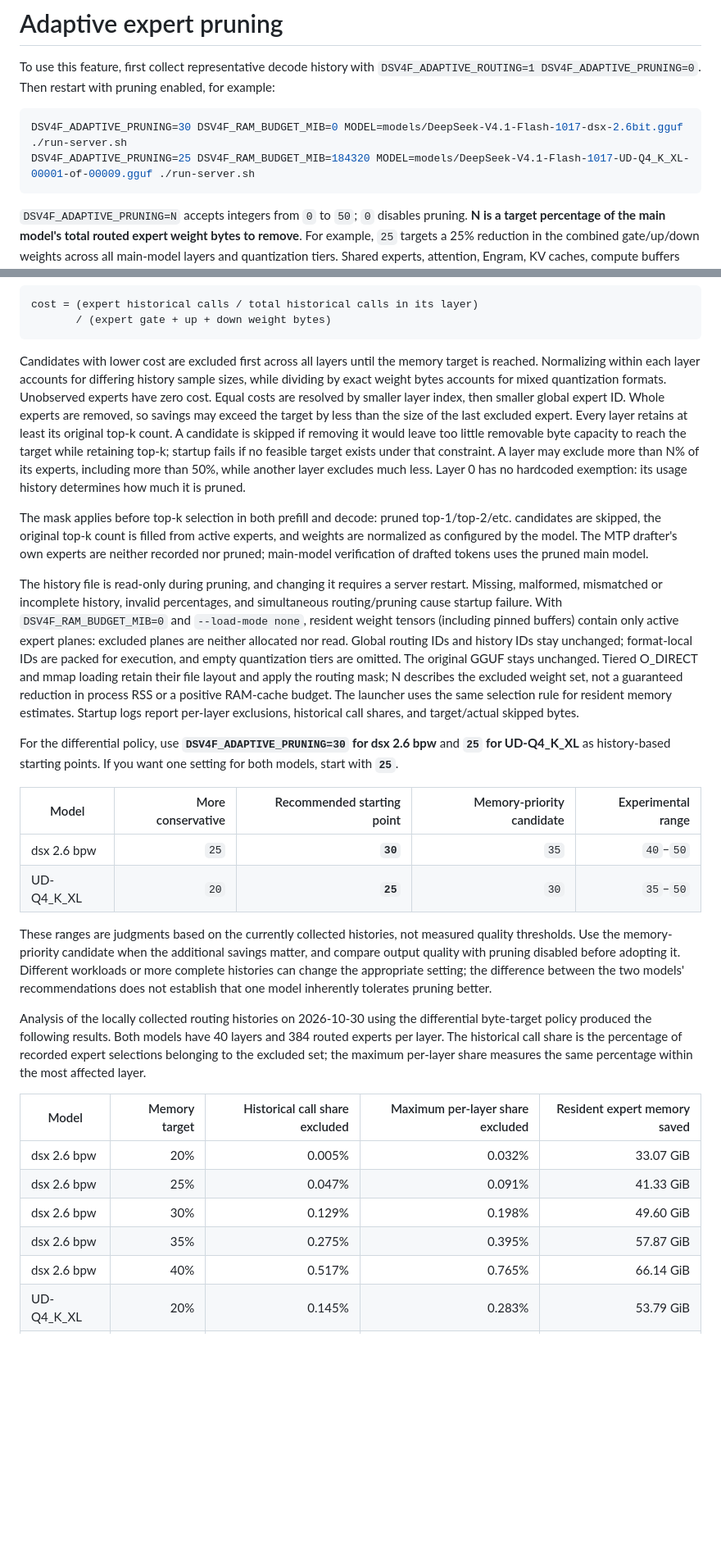
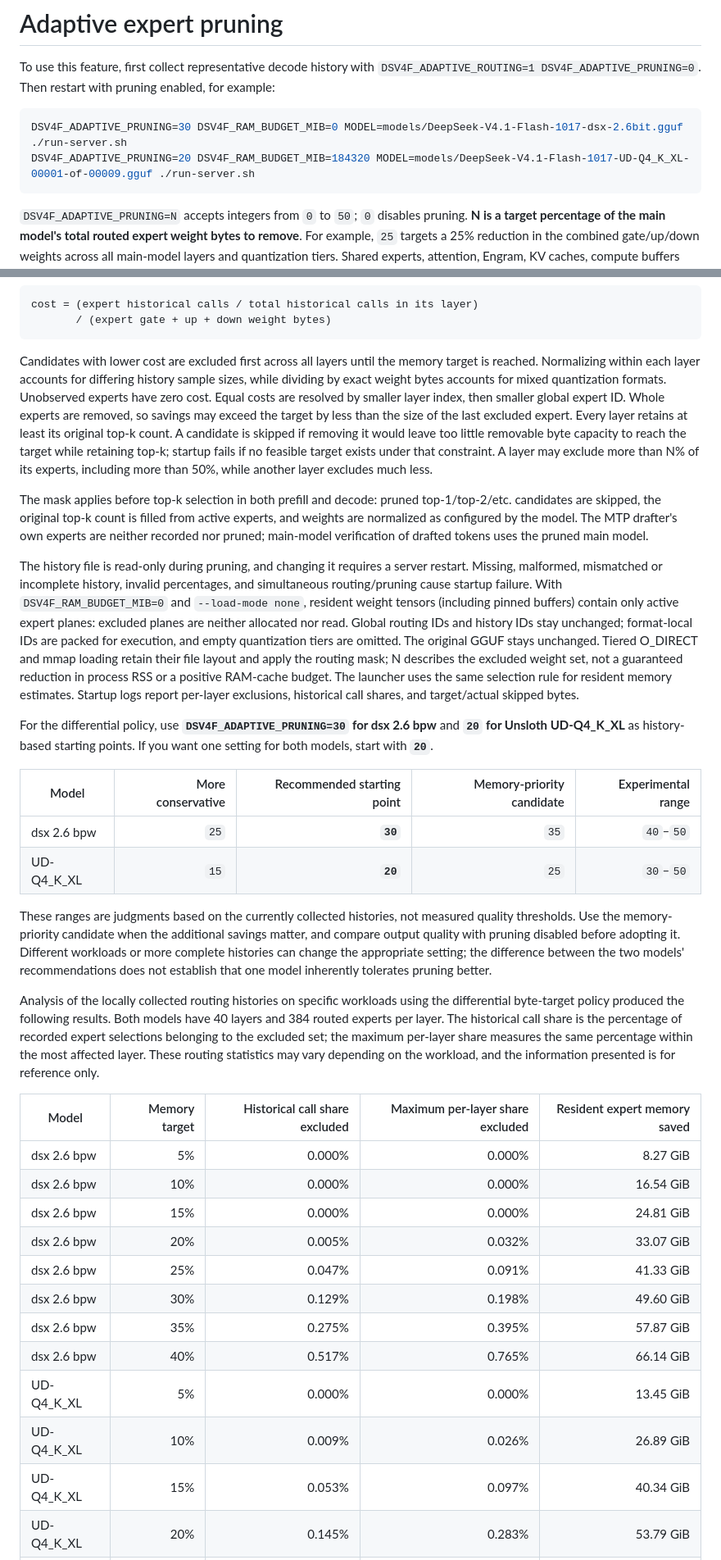
Before and after one commit to Nunatica/dsv41f-inf, a Markdown page: ADAPTIVE_EXPERT_PRUNING.md, 2 parts joined by grey strips. Shown at 82% size. GitHub-like rendering; blank space fills up the shorter version.

Commit message:
Updated expert pruning doc.

````diff
--- a/ADAPTIVE_EXPERT_PRUNING.md
+++ b/ADAPTIVE_EXPERT_PRUNING.md
@@ -4,7 +4,7 @@ To use this feature, first collect representative decode history with `DSV4F_ADA
 
 ```bash
 DSV4F_ADAPTIVE_PRUNING=30 DSV4F_RAM_BUDGET_MIB=0 MODEL=models/DeepSeek-V4.1-Flash-1017-dsx-2.6bit.gguf ./run-server.sh
-DSV4F_ADAPTIVE_PRUNING=25 DSV4F_RAM_BUDGET_MIB=184320 MODEL=models/DeepSeek-V4.1-Flash-1017-UD-Q4_K_XL-00001-of-00009.gguf ./run-server.sh
+DSV4F_ADAPTIVE_PRUNING=20 DSV4F_RAM_BUDGET_MIB=184320 MODEL=models/DeepSeek-V4.1-Flash-1017-UD-Q4_K_XL-00001-of-00009.gguf ./run-server.sh
 ```
 
 `DSV4F_ADAPTIVE_PRUNING=N` accepts integers from `0` to `50`; `0` disables pruning. **N is a target percentage of the main model's total routed expert weight bytes to remove**. For example, `25` targets a 25% reduction in the combined gate/up/down weights across all main-model layers and quantization tiers. Shared experts, attention, Engram, KV caches, compute buffers and MTP drafter weights are excluded from this target.
@@ -16,30 +16,36 @@ cost = (expert historical calls / total historical calls in its layer)
        / (expert gate + up + down weight bytes)
 ```
 
-Candidates with lower cost are excluded first across all layers until the memory target is reached. Normalizing within each layer accounts for differing history sample sizes, while dividing by exact weight bytes accounts for mixed quantization formats. Unobserved experts have zero cost. Equal costs are resolved by smaller layer index, then smaller global expert ID. Whole experts are removed, so savings may exceed the target by less than the size of the last excluded expert. Every layer retains at least its original top-k count. A candidate is skipped if removing it would leave too little removable byte capacity to reach the target while retaining top-k; startup fails if no feasible target exists under that constraint. A layer may exclude more than N% of its experts, including more than 50%, while another layer excludes much less. Layer 0 has no hardcoded exemption: its usage history determines how much it is pruned.
+Candidates with lower cost are excluded first across all layers until the memory target is reached. Normalizing within each layer accounts for differing history sample sizes, while dividing by exact weight bytes accounts for mixed quantization formats. Unobserved experts have zero cost. Equal costs are resolved by smaller layer index, then smaller global expert ID. Whole experts are removed, so savings may exceed the target by less than the size of the last excluded expert. Every layer retains at least its original top-k count. A candidate is skipped if removing it would leave too little removable byte capacity to reach the target while retaining top-k; startup fails if no feasible target exists under that constraint. A layer may exclude more than N% of its experts, including more than 50%, while another layer excludes much less.
 
 The mask applies before top-k selection in both prefill and decode: pruned top-1/top-2/etc. candidates are skipped, the original top-k count is filled from active experts, and weights are normalized as configured by the model. The MTP drafter's own experts are neither recorded nor pruned; main-model verification of drafted tokens uses the pruned main model.
 
 The history file is read-only during pruning, and changing it requires a server restart. Missing, malformed, mismatched or incomplete history, invalid percentages, and simultaneous routing/pruning cause startup failure. With `DSV4F_RAM_BUDGET_MIB=0` and `--load-mode none`, resident weight tensors (including pinned buffers) contain only active expert planes: excluded planes are neither allocated nor read. Global routing IDs and history IDs stay unchanged; format-local IDs are packed for execution, and empty quantization tiers are omitted. The original GGUF stays unchanged. Tiered O_DIRECT and mmap loading retain their file layout and apply the routing mask; N describes the excluded weight set, not a guaranteed reduction in process RSS or a positive RAM-cache budget. The launcher uses the same selection rule for resident memory estimates. Startup logs report per-layer exclusions, historical call shares, and target/actual skipped bytes.
 
-For the differential policy, use **`DSV4F_ADAPTIVE_PRUNING=30` for dsx 2.6 bpw** and **`25` for UD-Q4_K_XL** as history-based starting points. If you want one setting for both models, start with **`25`**.
+For the differential policy, use **`DSV4F_ADAPTIVE_PRUNING=30` for dsx 2.6 bpw** and **`20` for Unsloth UD-Q4_K_XL** as history-based starting points. If you want one setting for both models, start with **`20`**.
 
 | Model | More conservative | Recommended starting point | Memory-priority candidate | Experimental range |
 | --- | ---: | ---: | ---: | ---: |
 | dsx 2.6 bpw | `25` | **`30`** | `35` | `40`–`50` |
-| UD-Q4_K_XL | `20` | **`25`** | `30` | `35`–`50` |
+| UD-Q4_K_XL | `15` | **`20`** | `25` | `30`–`50` |
 
 These ranges are judgments based on the currently collected histories, not measured quality thresholds. Use the memory-priority candidate when the additional savings matter, and compare output quality with pruning disabled before adopting it. Different workloads or more complete histories can change the appropriate setting; the difference between the two models' recommendations does not establish that one model inherently tolerates pruning better.
 
-Analysis of the locally collected routing histories on 2026-10-30 using the differential byte-target policy produced the following results. Both models have 40 layers and 384 routed experts per layer. The historical call share is the percentage of recorded expert selections belonging to the excluded set; the maximum per-layer share measures the same percentage within the most affected layer.
+Analysis of the locally collected routing histories on specific workloads using the differential byte-target policy produced the following results. Both models have 40 layers and 384 routed experts per layer. The historical call share is the percentage of recorded expert selections belonging to the excluded set; the maximum per-layer share measures the same percentage within the most affected layer. These routing statistics may vary depending on the workload, and the information presented is for reference only.
 
 | Model | Memory target | Historical call share excluded | Maximum per-layer share excluded | Resident expert memory saved |
 | --- | ---: | ---: | ---: | ---: |
+| dsx 2.6 bpw | 5% | 0.000% | 0.000% | 8.27 GiB |
+| dsx 2.6 bpw | 10% | 0.000% | 0.000% | 16.54 GiB |
+| dsx 2.6 bpw | 15% | 0.000% | 0.000% | 24.81 GiB |
 | dsx 2.6 bpw | 20% | 0.005% | 0.032% | 33.07 GiB |
 | dsx 2.6 bpw | 25% | 0.047% | 0.091% | 41.33 GiB |
 | dsx 2.6 bpw | 30% | 0.129% | 0.198% | 49.60 GiB |
 | dsx 2.6 bpw | 35% | 0.275% | 0.395% | 57.87 GiB |
 | dsx 2.6 bpw | 40% | 0.517% | 0.765% | 66.14 GiB |
+| UD-Q4_K_XL | 5% | 0.000% | 0.000% | 13.45 GiB |
+| UD-Q4_K_XL | 10% | 0.009% | 0.026% | 26.89 GiB |
+| UD-Q4_K_XL | 15% | 0.053% | 0.097% | 40.34 GiB |
 | UD-Q4_K_XL | 20% | 0.145% | 0.283% | 53.79 GiB |
 | UD-Q4_K_XL | 25% | 0.304% | 0.502% | 67.24 GiB |
 | UD-Q4_K_XL | 30% | 0.543% | 0.813% | 80.68 GiB |
````
Also changed, not shown: other parts of ADAPTIVE_EXPERT_PRUNING.md (+5 -3 lines).
